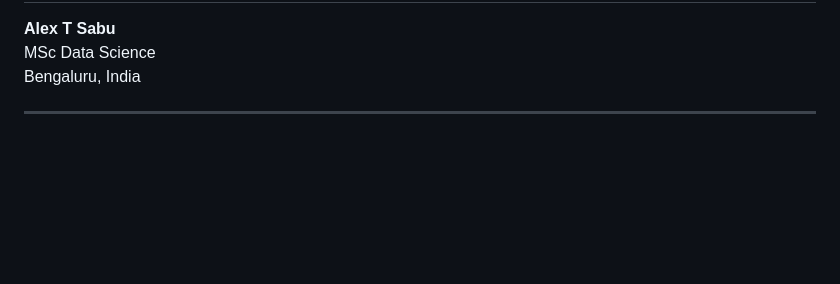
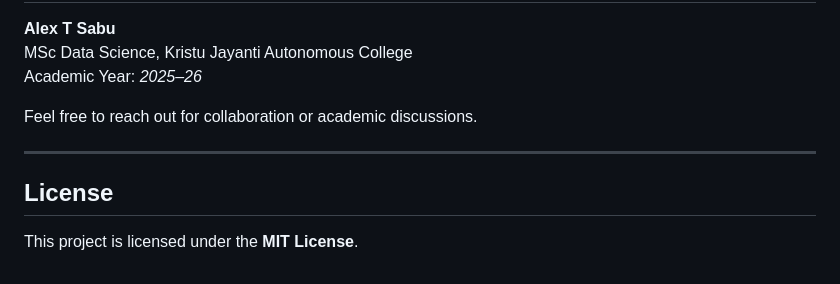
Before and after one commit to AlexThondan/Bird-Migration-Prediction-and-Analysis, a Markdown page: README.md, the part around one of its changes. GitHub-like rendering; blank space fills up the shorter version.

```diff
--- a/README.md
+++ b/README.md
@@ -172,5 +166,10 @@ Application runs at:
 **Alex T Sabu**
-MSc Data Science
-Bengaluru, India
+MSc Data Science, Kristu Jayanti Autonomous College
+Academic Year: *2025–26*
+
+Feel free to reach out for collaboration or academic discussions.
 
 ---
+
+## License
+This project is licensed under the **MIT License**.
```
Also changed, not shown: other parts of README.md (+101 -107 lines).
